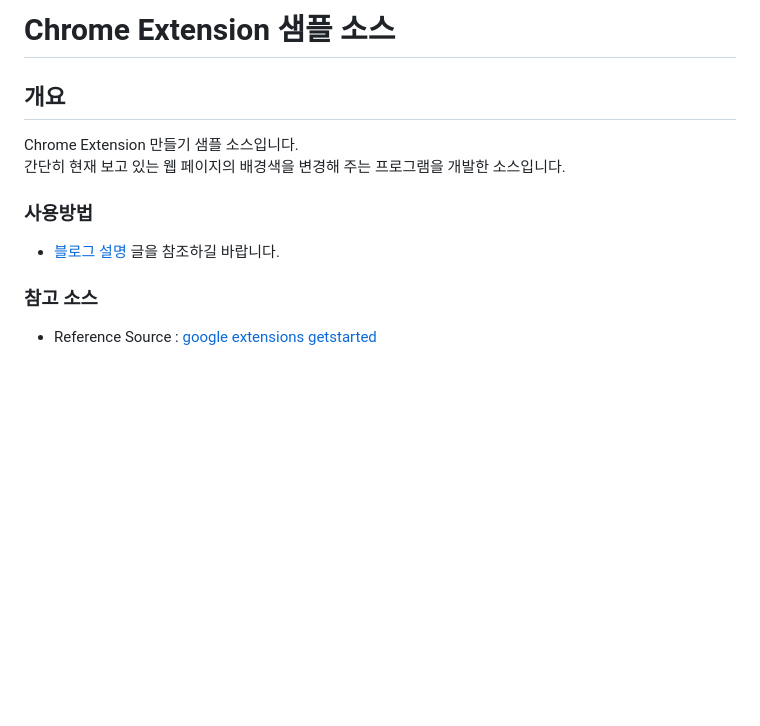
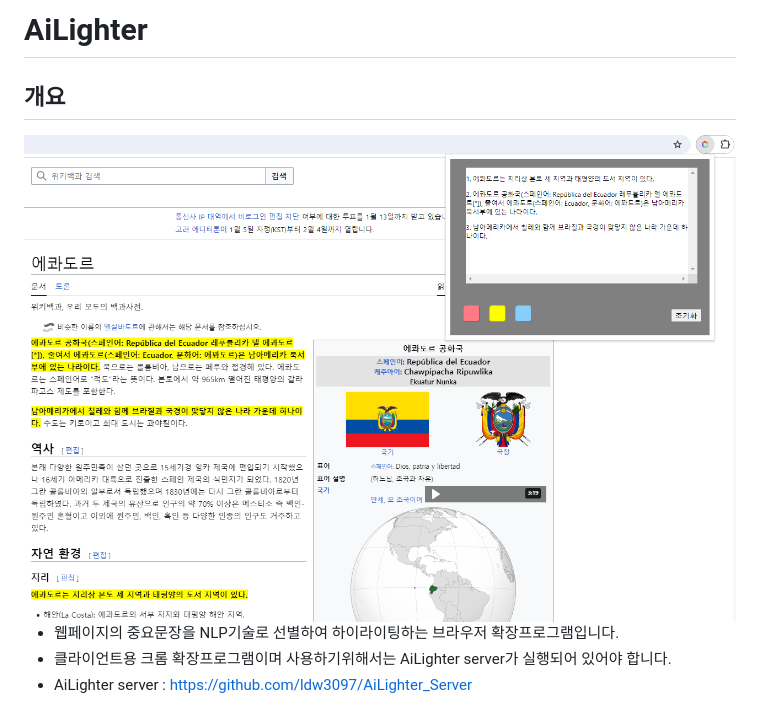
Before and after one commit to ldw3097/AiLighter, a Markdown page: README.md, the part around the change. Drawn GitHub-style; pictures changed too: images/intro2.png (added); blank space fills up the shorter version.

Commit message:
readme 추가

```diff
--- a/README.md
+++ b/README.md
@@ -1,12 +1,8 @@
-# Chrome Extension 샘플 소스
+# AiLighter
 
 ## 개요
-Chrome Extension 만들기 샘플 소스입니다.
-간단히 현재 보고 있는 웹 페이지의 배경색을 변경해 주는 프로그램을 개발한 소스입니다.
+<img src="images/intro2.png">
 
-### 사용방법
-- [블로그 설명](https://yscho03.tistory.com/103) 글을 참조하길 바랍니다.
-
-
-### 참고 소스
-- Reference Source : [google extensions getstarted](https://developer.chrome.com/docs/extensions/mv3/getstarted/)
+- 웹페이지의 중요문장을 NLP기술로 선별하여 하이라이팅하는 브라우저 확장프로그램입니다.
+- 클라이언트용 크롬 확장프로그램이며 사용하기위해서는 AiLighter server가 실행되어 있어야 합니다.
+- AiLighter server : https://github.com/ldw3097/AiLighter_Server
```
Also changed, not shown: images/intro1.png (added).
